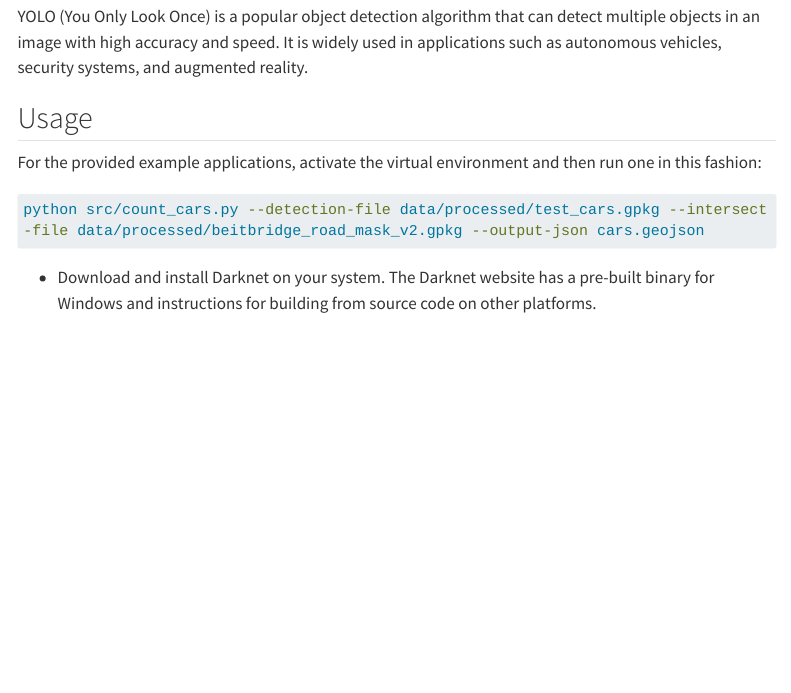
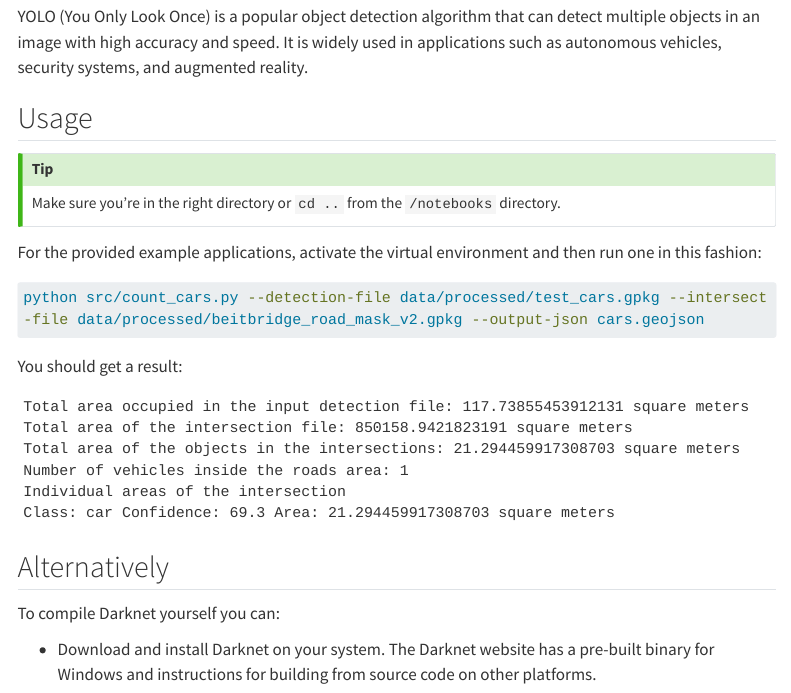
Before and after one commit to sparkgeo/world_bank_deliverable, a Quarto document (notebooks/yolo.qmd): the page in a window 1100 px wide, from 820 px down. Rendered offline with R 4.5, knitr and Pandoc in place of Quarto, with nearby package versions; menus at the side of the page are left out; long lines of code are wrapped.

Commit message:
remove self-contained, added yolo

````diff
--- a/notebooks/environment.yml
+++ b/notebooks/environment.yml
@@ -8,19 +8,20 @@ dependencies:
   - dask
   - gdal >=1.11
   - matplotlib
-  - geopandas
-  - geojson
+  - geopandas==0.12.2
+  - geojson==3.0.1
   - pyproj
   - ca-certificates
   - certifi
   - openssl
   - requests
-  - numpy
+  - numpy==1.24.2
   - pandas
   - shapely
   - dask-geopandas
   - planetary-computer
   - ipykernel
+  - jupyter
   - pip
   - pip:
     - pystac
--- a/notebooks/yolo.qmd
+++ b/notebooks/yolo.qmd
@@ -40,11 +41,33 @@ One of the most well-known uses of Darknet is in the development of YOLO (You On
 YOLO (You Only Look Once) is a popular object detection algorithm that can detect multiple objects in an image with high accuracy and speed. It is widely used in applications such as autonomous vehicles, security systems, and augmented reality.
 
 ## Usage
+
+::: {.callout-tip}
+## Tip
+
+Make sure you're in the right directory or `cd ..` from the `/notebooks` directory.
+:::
+
 For the provided example applications, activate the virtual environment and then run one in this fashion:
 
 ```sh
 python src/count_cars.py --detection-file data/processed/test_cars.gpkg --intersect-file data/processed/beitbridge_road_mask_v2.gpkg --output-json cars.geojson
 ```
+
+You should get a result:
+
+```
+Total area occupied in the input detection file: 117.73855453912131 square meters
+Total area of the intersection file: 850158.9421823191 square meters
+Total area of the objects in the intersections: 21.294459917308703 square meters
+Number of vehicles inside the roads area: 1
+Individual areas of the intersection
+Class: car Confidence: 69.3 Area: 21.294459917308703 square meters
+
+```
+## Alternatively
+
+To compile Darknet yourself you can:
 
  - Download and install Darknet on your system. The Darknet website has a pre-built binary for Windows and instructions for building from source code on other platforms.
 
````
Also changed, not shown: notebooks/gps_data.qmd (+0 -1 lines), notebooks/gps_eda.qmd (+0 -1 lines), notebooks/gps_modelling.qmd (+0 -1 lines), notebooks/_output/gps_eda.html, notebooks/_output/search.json, notebooks/_output/yolo.html, notebooks/yolo.qmd (1 more changed lines), 4 other files.
